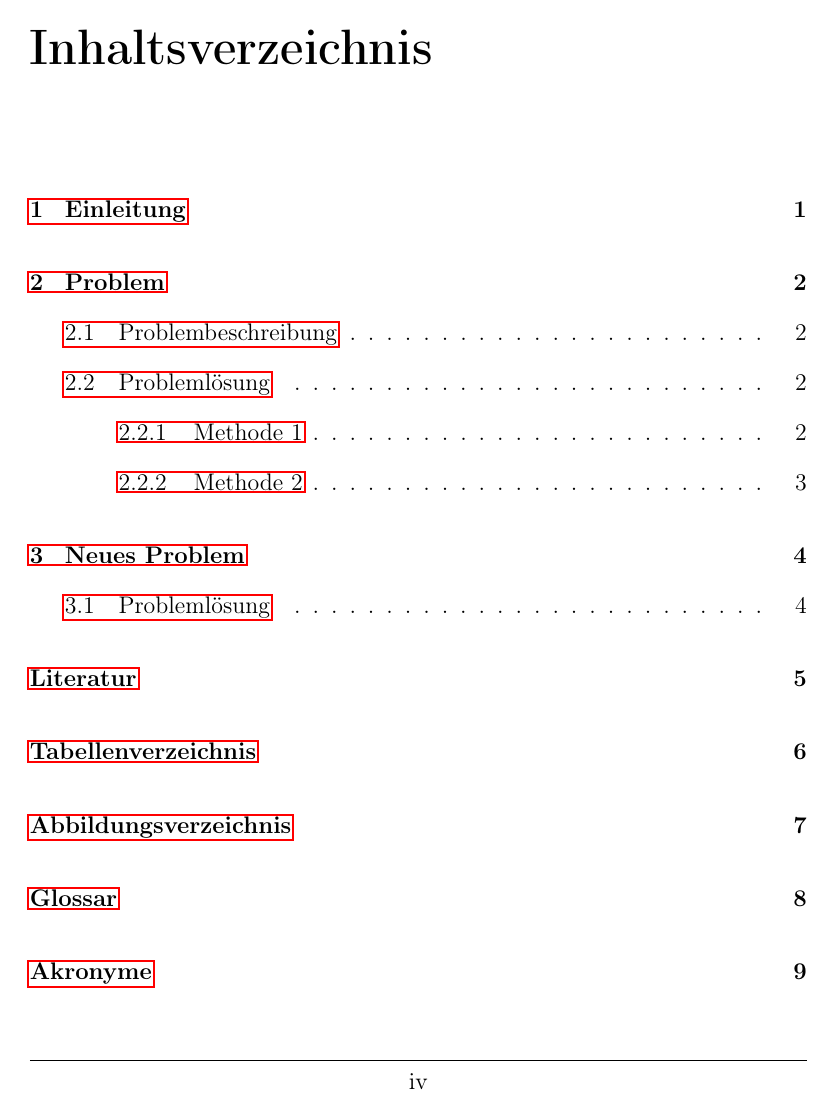
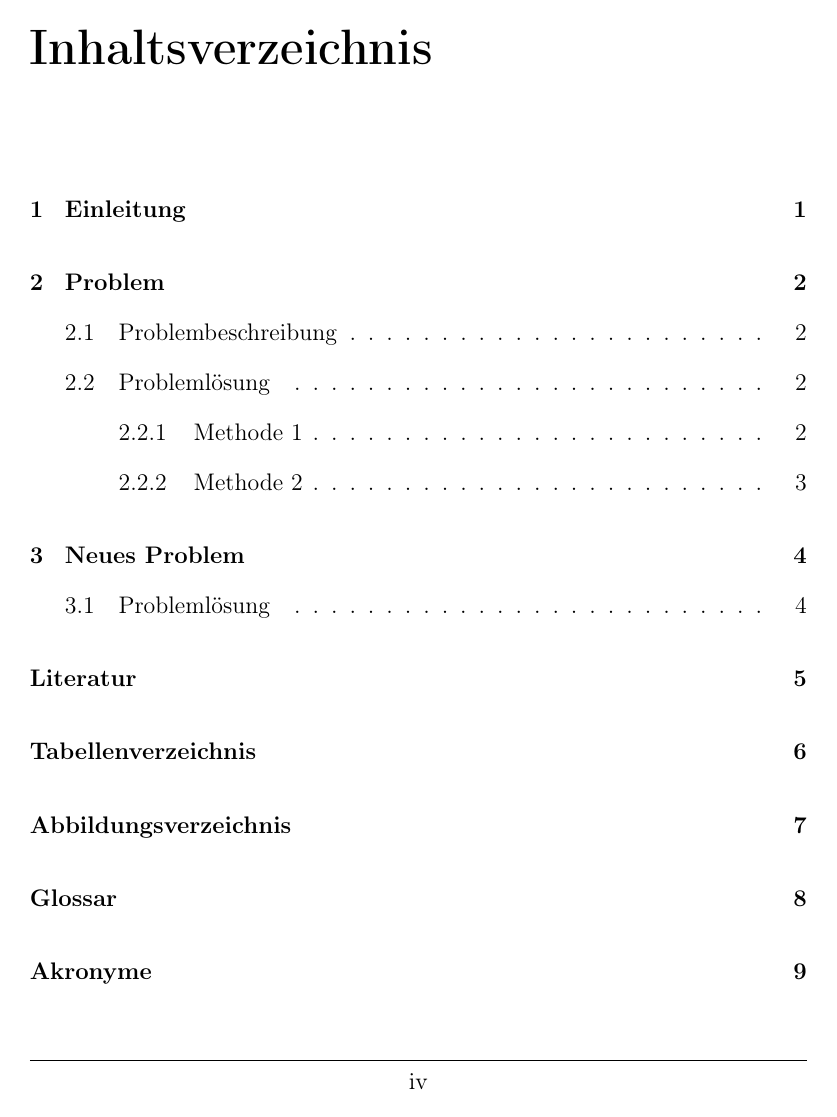
Before and after one commit to SebastianSlash/hspf_thesis_LaTeX, a LaTeX thesis (SingleSidedPageLayout/main.tex): page 4 of 13. Compiled offline with pdfLaTeX.

Commit message:
removes link marking

```diff
--- a/SingleSidedPageLayout/main.tex
+++ b/SingleSidedPageLayout/main.tex
@@ -1,4 +1,4 @@
-\documentclass[a4paper,12pt]{report}
+\documentclass[a4paper,hidelinks,12pt]{report}
 %packages:
 \usepackage[utf8]{inputenc}
 \usepackage[T1]{fontenc}
```
Also changed, not shown: SingleSidedPageLayout/main.ind (deleted), 3 other files.
